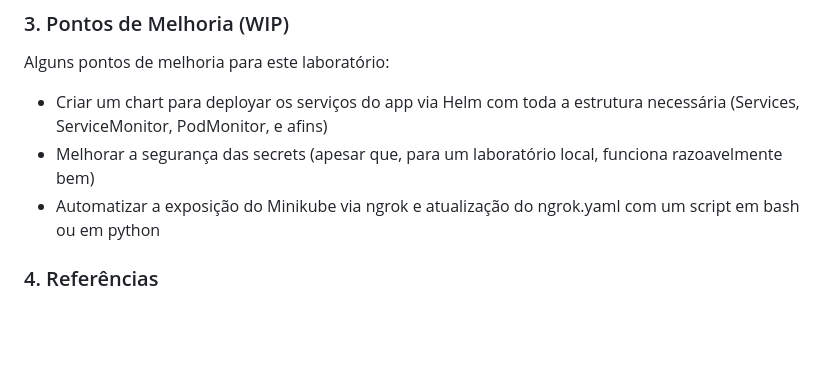
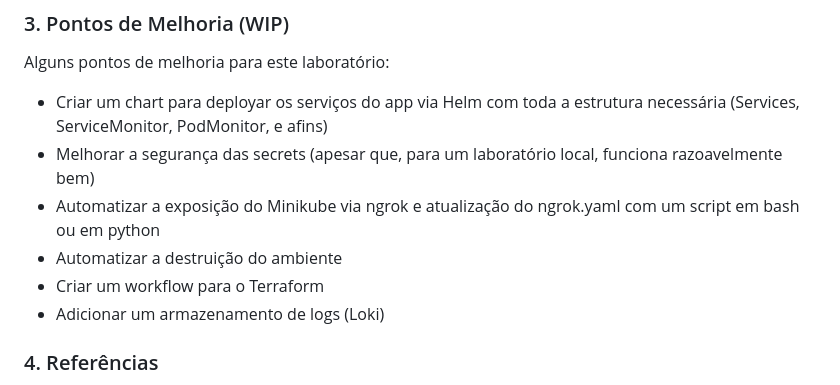
Before and after one commit to annagtaraujo/desafio-votacao, a Markdown page: README.md, the part around the change. Drawn GitHub-style; blank space fills up the shorter version.

```diff
--- a/README.md
+++ b/README.md
@@ -264,6 +264,9 @@ Alguns pontos de melhoria para este laboratório:
 - Criar um chart para deployar os serviços do app via Helm com toda a estrutura necessária (Services, ServiceMonitor, PodMonitor, e afins)
 - Melhorar a segurança das secrets (apesar que, para um laboratório local, funciona razoavelmente bem)
 - Automatizar a exposição do Minikube via ngrok e atualização do ngrok.yaml com um script em bash ou em python
+- Automatizar a destruição do ambiente
+- Criar um workflow para o Terraform
+- Adicionar um armazenamento de logs (Loki)
 
 ### 4. Referências
 
```
